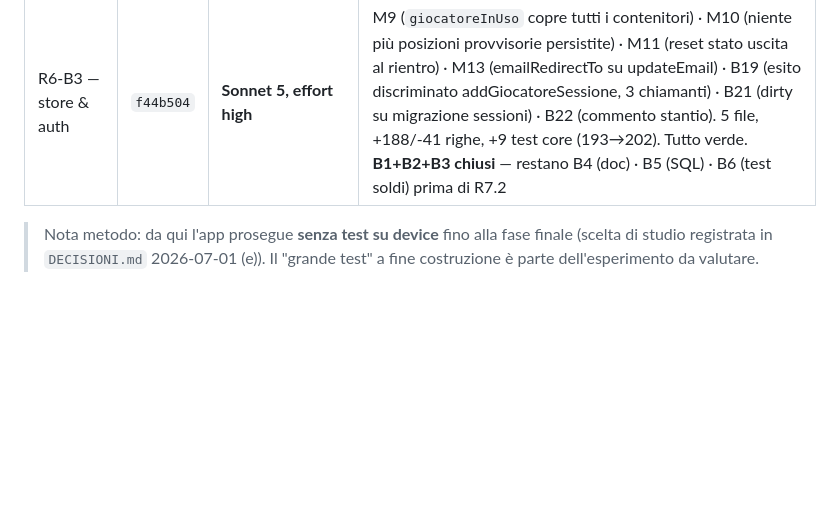
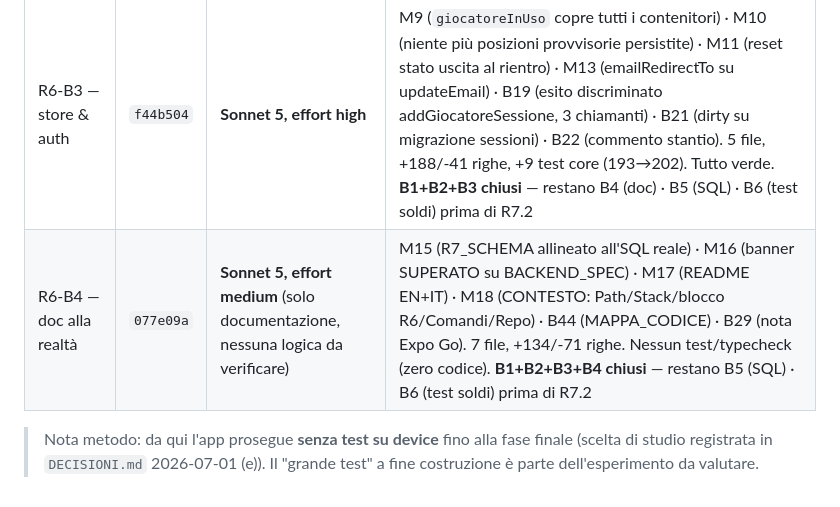
Before and after one commit to robertotommasogrossi7-bit/whos-the-boss, a Markdown page: _processo/METRICHE.md, the part around the change. GitHub-like rendering; blank space fills up the shorter version.

Commit message:
docs: R6-B4 chiuso - checkbox audit (M15/M16/M17/M18/B44/B29) + metriche
Co-Authored-By: Claude Sonnet 5 <noreply@anthropic.com>

```diff
--- a/_processo/METRICHE.md
+++ b/_processo/METRICHE.md
@@ -35,6 +35,7 @@
 | R6-B1 — 3 fix ALTA | `2e00be7` | **Sonnet 5, effort high** (prima applicazione della regola "modello per passo") | A1 (confirm() rimosso da 6 azioni store, 2 nuovi tipi esito, 4 file UI aggiornati) · A2 (ri-consolidamento premi in apriChiusuraTorneo) · A3 (fix chip Personale) · +1 test nuovo (no-dom-globals). 6 file, +118/-37 righe. 185 core + 1 state verdi, typecheck+export ok |
 | R6-B2 — identità alla radice | `bb418b5` | **Sonnet 5, effort high** | M7 (accountId sul creatore + migrazione one-shot `assicuraTuNelleLeghe`) · M5 (3 picker multigioco) · M8 (nuova `reclamaGiocatoreInLega`, fix doppione displayName) · M6/B13 risolti come effetto di M7. 7 file, +119/-17 righe, +8 test core (185→193). Tutto verde |
 | R6-B3 — store & auth | `f44b504` | **Sonnet 5, effort high** | M9 (`giocatoreInUso` copre tutti i contenitori) · M10 (niente più posizioni provvisorie persistite) · M11 (reset stato uscita al rientro) · M13 (emailRedirectTo su updateEmail) · B19 (esito discriminato addGiocatoreSessione, 3 chiamanti) · B21 (dirty su migrazione sessioni) · B22 (commento stantio). 5 file, +188/-41 righe, +9 test core (193→202). Tutto verde. **B1+B2+B3 chiusi** — restano B4 (doc) · B5 (SQL) · B6 (test soldi) prima di R7.2 |
+| R6-B4 — doc alla realtà | `077e09a` | **Sonnet 5, effort medium** (solo documentazione, nessuna logica da verificare) | M15 (R7_SCHEMA allineato all'SQL reale) · M16 (banner SUPERATO su BACKEND_SPEC) · M17 (README EN+IT) · M18 (CONTESTO: Path/Stack/blocco R6/Comandi/Repo) · B44 (MAPPA_CODICE) · B29 (nota Expo Go). 7 file, +134/-71 righe. Nessun test/typecheck (zero codice). **B1+B2+B3+B4 chiusi** — restano B5 (SQL) · B6 (test soldi) prima di R7.2 |
 
 > Nota metodo: da qui l'app prosegue **senza test su device** fino alla fase finale (scelta di studio
 > registrata in `DECISIONI.md` 2026-07-01 (e)). Il "grande test" a fine costruzione è parte
```
Also changed, not shown: _processo/AUDIT_R6_R7.md (+6 -6 lines).
